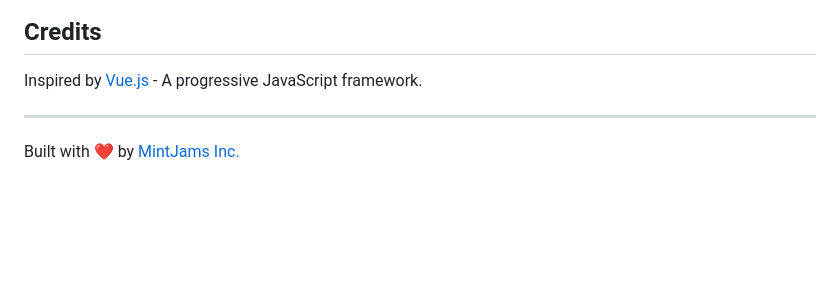
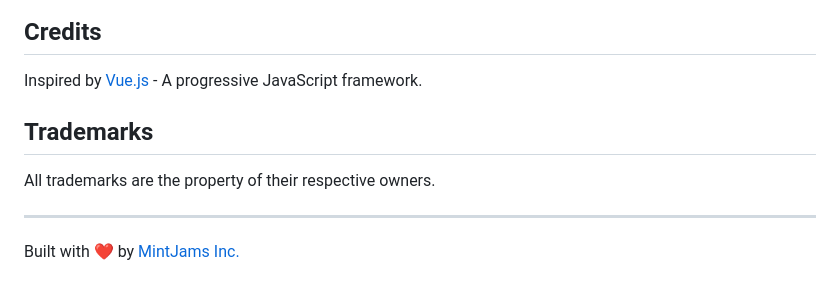
Before and after one commit to mintjamsinc/ichigojs, a Markdown page: README.md, the part around the change. GitHub-like rendering; blank space fills up the shorter version.

Commit message:
docs: add trademarks section to README

```diff
--- a/README.md
+++ b/README.md
@@ -1021,6 +1021,10 @@ MIT License - Copyright (c) 2025 MintJams Inc.
 
 Inspired by [Vue.js](https://vuejs.org/) - A progressive JavaScript framework.
 
+## Trademarks
+
+All trademarks are the property of their respective owners.
+
 ---
 
 Built with ❤️ by [MintJams Inc.](https://github.com/mintjamsinc)
```
